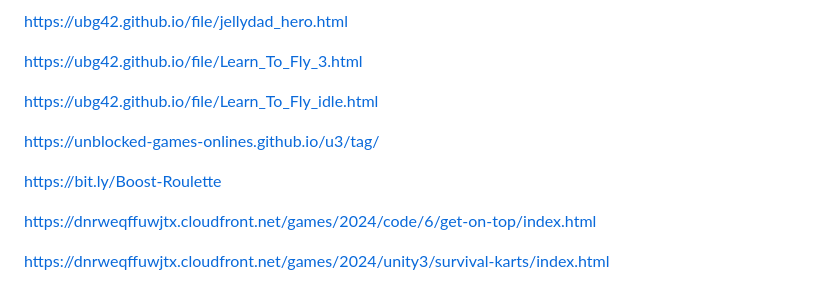
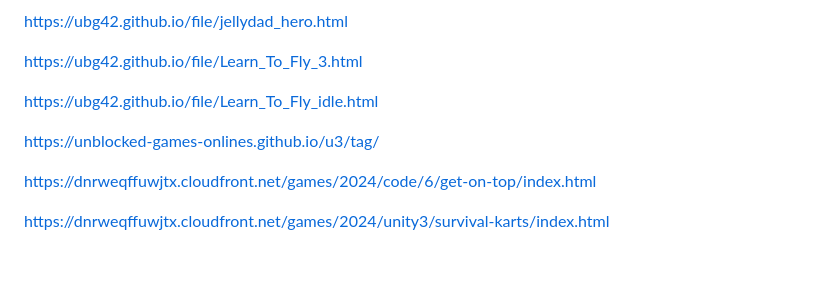
Before and after one commit to ubg42/ubg42.github.io, a Markdown page: README.md, the part around the change. Drawn GitHub-style; blank space fills up the shorter version.

```diff
--- a/README.md
+++ b/README.md
@@ -266,8 +266,6 @@ https://ubg42.github.io/file/Learn_To_Fly_idle.html
 
 https://unblocked-games-onlines.github.io/u3/tag/
 
-https://bit.ly/Boost-Roulette
-
 https://dnrweqffuwjtx.cloudfront.net/games/2024/code/6/get-on-top/index.html
 
 https://dnrweqffuwjtx.cloudfront.net/games/2024/unity3/survival-karts/index.html
```
